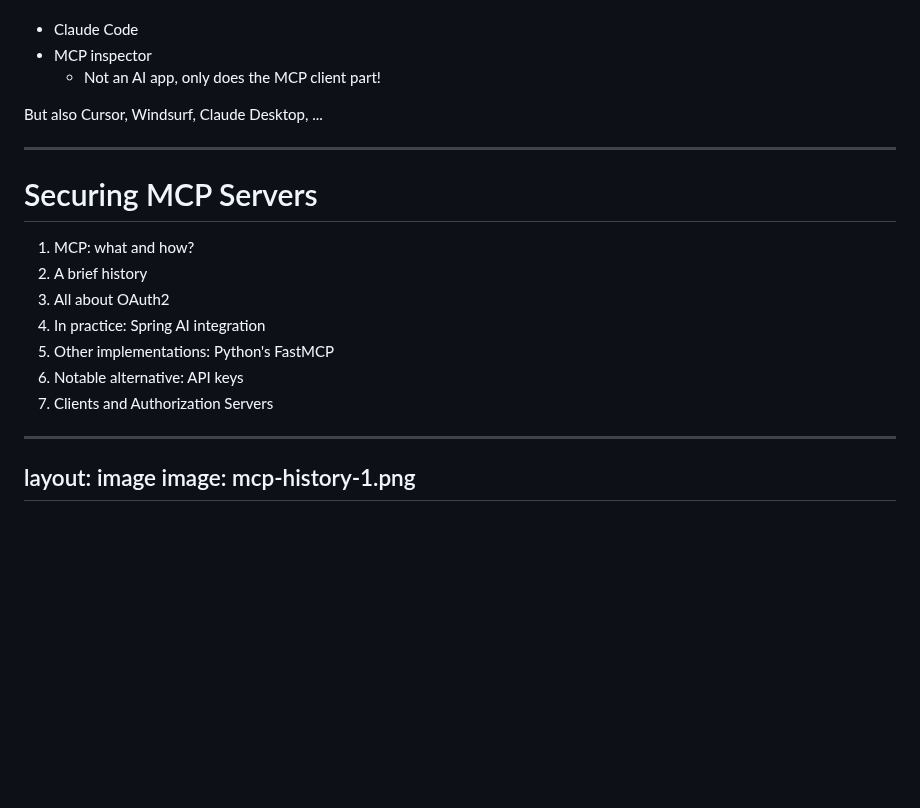
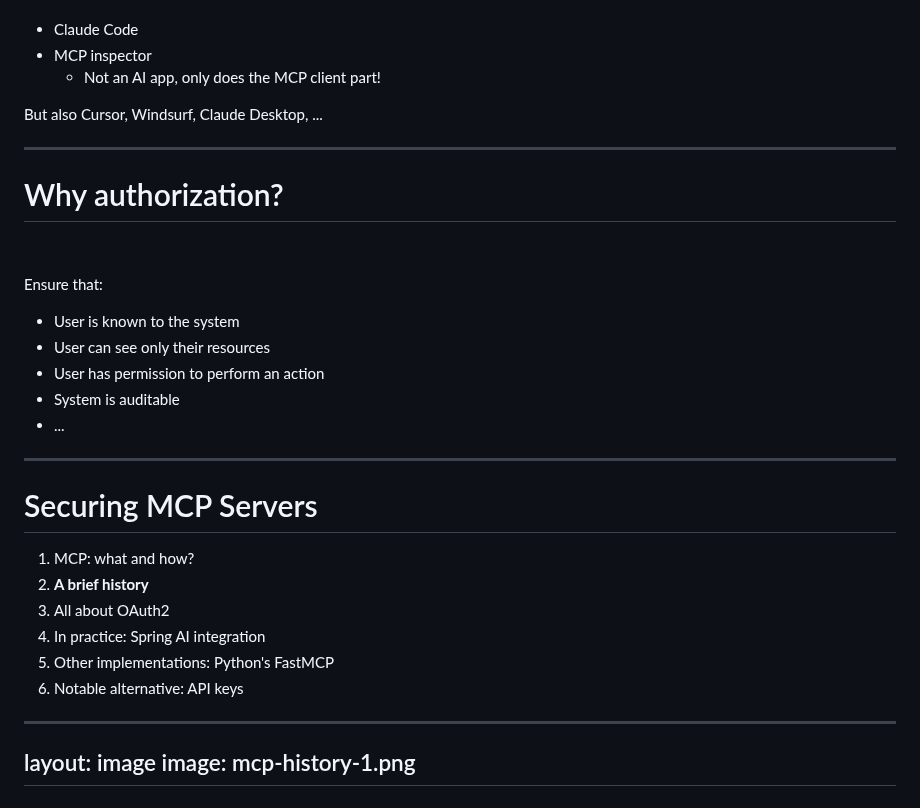
Before and after one commit to Kehrlann/securing-mcp-servers, a Markdown page: slides/slides.md, the part around one of its changes. Drawn GitHub-style; blank space fills up the shorter version.

```diff
--- a/slides/slides.md
+++ b/slides/slides.md
@@ -111,15 +110,27 @@ But also Cursor, Windsurf, Claude Desktop, ...
 
 ---
 
+# Why authorization?
+
+&nbsp;
+
+Ensure that:
+- User is known to the system
+- User can see only their resources
+- User has permission to perform an action
+- System is auditable
+- ...
+
+---
+
 # Securing MCP Servers
 
 1. MCP: what and how?
-1. A brief history
+1. **A brief history**
 1. All about OAuth2
 1. In practice: Spring AI integration
 1. Other implementations: Python's FastMCP
 1. Notable alternative: API keys
-1. Clients and Authorization Servers
 
 
 ---
```
Also changed, not shown: other parts of slides/slides.md (+30 -32 lines).
